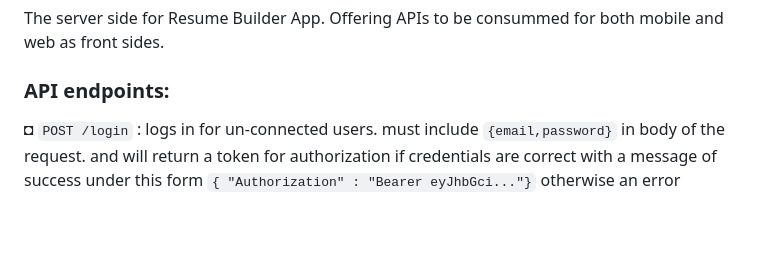
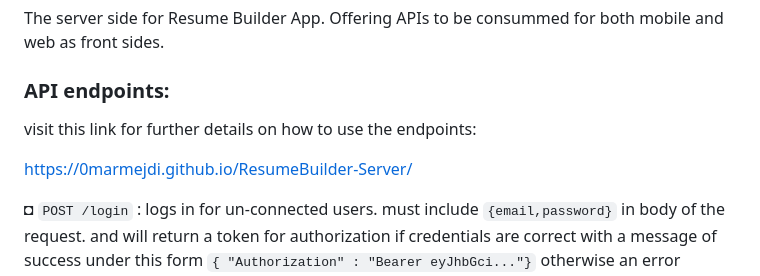
Before and after one commit to 0marMejdi/ResumeBuilder-Server, a Markdown page: README.md, the part around the change. GitHub-like rendering; blank space fills up the shorter version.

```diff
--- a/README.md
+++ b/README.md
@@ -2,6 +2,10 @@
 The server side for Resume Builder App. Offering APIs to be consummed for both mobile and web as front sides.
 
 ### API endpoints:
+visit this link for further details on how to use the endpoints:
+
+https://0marmejdi.github.io/ResumeBuilder-Server/
+
 ◘ `POST /login` : logs in for un-connected users. must include `{email,password}` in body of the request. and will return a token for authorization if credentials are correct with a message of success under this form `{
 "Authorization" : "Bearer eyJhbGci..."}` otherwise an error `{"message":error}`. The token should be saved to attach them to requests that require authorization.
 
```
